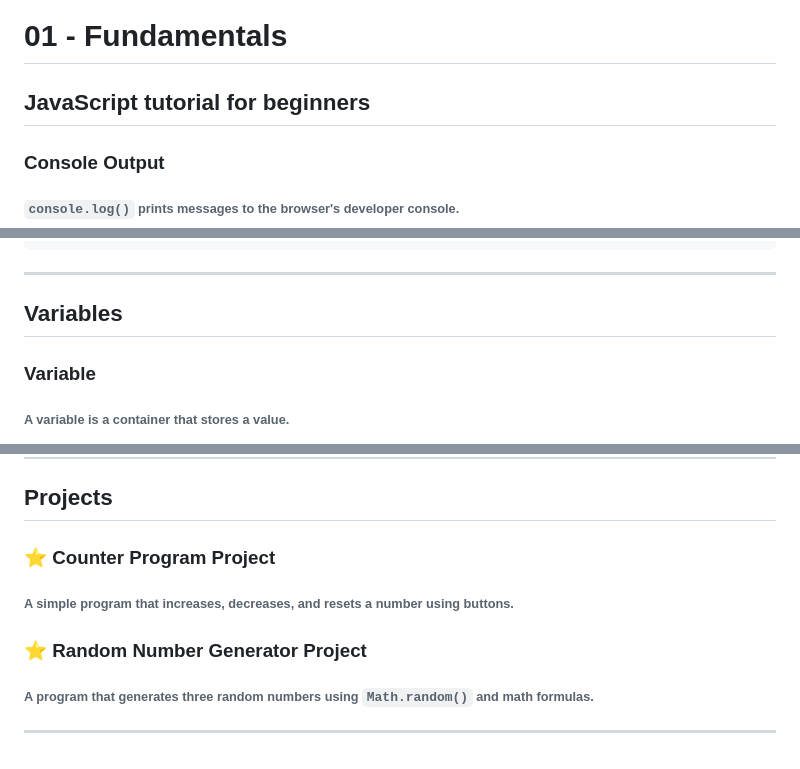
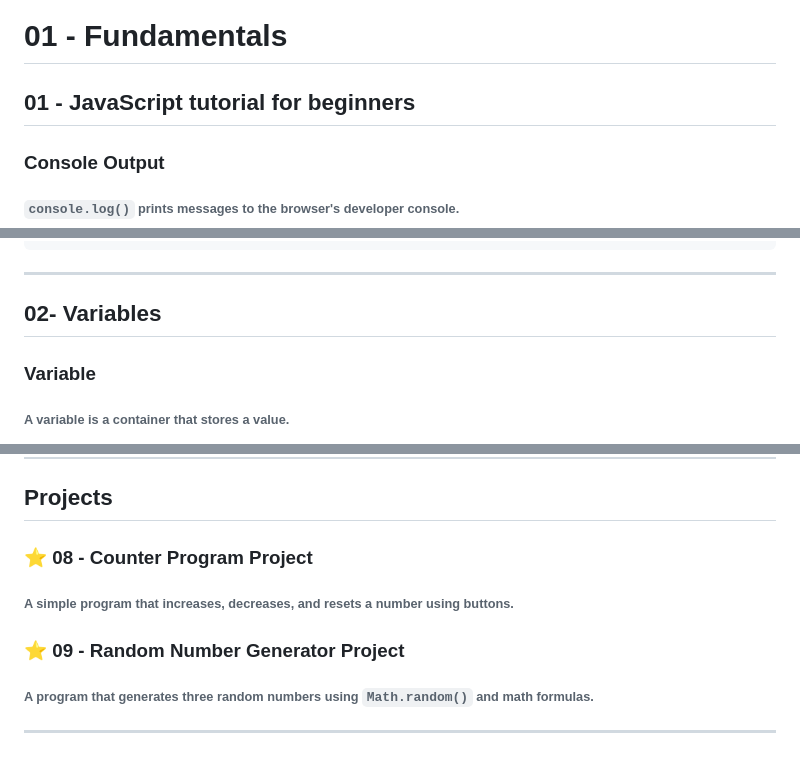
Before and after one commit to Rosierly/learn-javascript-es6, a Markdown page: javascript-bro-code-course/01-Fundamentals/README.md, 3 parts joined by grey strips. Drawn GitHub-style.

Commit message:
docs: organize README headings with section numbers

````diff
--- a/javascript-bro-code-course/01-Fundamentals/README.md
+++ b/javascript-bro-code-course/01-Fundamentals/README.md
@@ -1,6 +1,6 @@
 # 01 - Fundamentals
 
-## JavaScript tutorial for beginners
+## 01 - JavaScript tutorial for beginners
 
 ### Console Output
 ###### `console.log()` prints messages to the browser's developer console.
@@ -38,7 +38,7 @@ document.getElementById("p2").textContent = `Welcome, ${fullName}!`;
 ```
 ---
 
-## Variables
+## 02- Variables
 
 ### Variable
 ###### A variable is a container that stores a value.
@@ -508,9 +508,9 @@ console.log(Math.random());  // output: 0.234567... (example)
 
 ## Projects
 
-### ⭐ Counter Program Project
+### ⭐ 08 - Counter Program Project
 ###### A simple program that increases, decreases, and resets a number using buttons.
 
-### ⭐ Random Number Generator Project
+### ⭐ 09 - Random Number Generator Project
 ###### A program that generates three random numbers using `Math.random()` and math formulas.
 ---
````
Also changed, not shown: other parts of javascript-bro-code-course/01-Fundamentals/README.md (+5 -5 lines).
